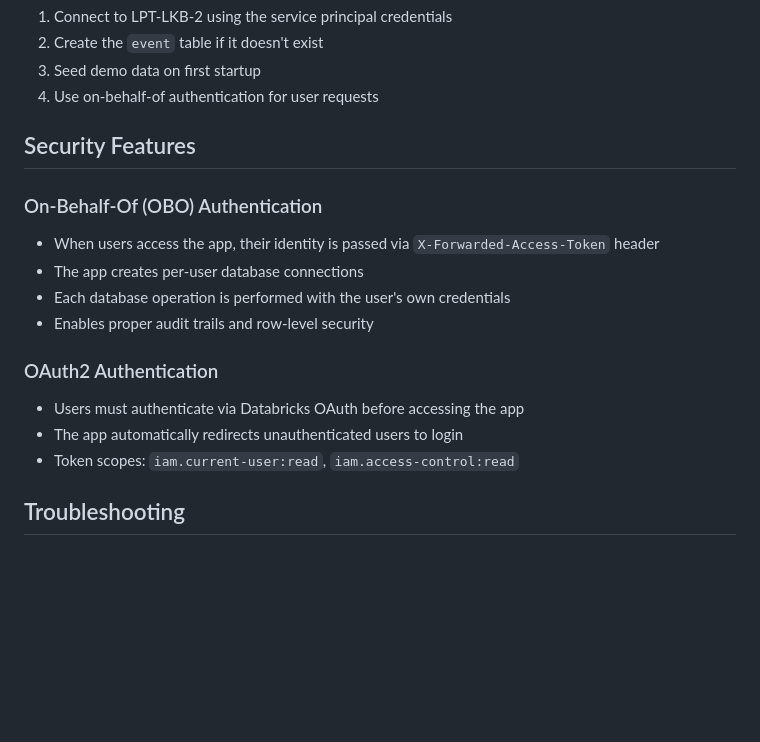
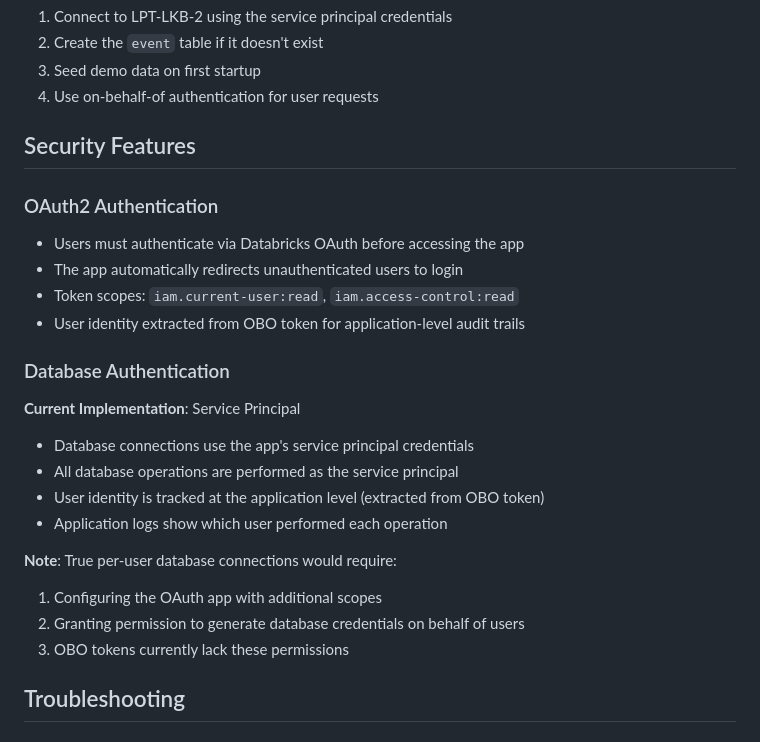
Before and after one commit to LaurentPRAT-DB/lpt-event, a Markdown page: DEPLOYMENT.md, the part around the change. GitHub-like rendering; blank space fills up the shorter version.

Commit message:
Update deployment docs - clarify authentication approach
Document current authentication implementation:
- OAuth2 for user authentication to the app
- Service principal for database connections
- User identity tracked at application level
- Explain why per-user DB connections aren't currently possible

🤖 Generated with [Claude Code](https://claude.com/claude-code)

Co-Authored-By: Claude <noreply@anthropic.com>

```diff
--- a/DEPLOYMENT.md
+++ b/DEPLOYMENT.md
@@ -96,16 +96,23 @@ The app will:
 
 ## Security Features
 
-### On-Behalf-Of (OBO) Authentication
-- When users access the app, their identity is passed via `X-Forwarded-Access-Token` header
-- The app creates per-user database connections
-- Each database operation is performed with the user's own credentials
-- Enables proper audit trails and row-level security
-
 ### OAuth2 Authentication
 - Users must authenticate via Databricks OAuth before accessing the app
 - The app automatically redirects unauthenticated users to login
 - Token scopes: `iam.current-user:read`, `iam.access-control:read`
+- User identity extracted from OBO token for application-level audit trails
+
+### Database Authentication
+**Current Implementation**: Service Principal
+- Database connections use the app's service principal credentials
+- All database operations are performed as the service principal
+- User identity is tracked at the application level (extracted from OBO token)
+- Application logs show which user performed each operation
+
+**Note**: True per-user database connections would require:
+1. Configuring the OAuth app with additional scopes
+2. Granting permission to generate database credentials on behalf of users
+3. OBO tokens currently lack these permissions
 
 ## Troubleshooting
 
```
